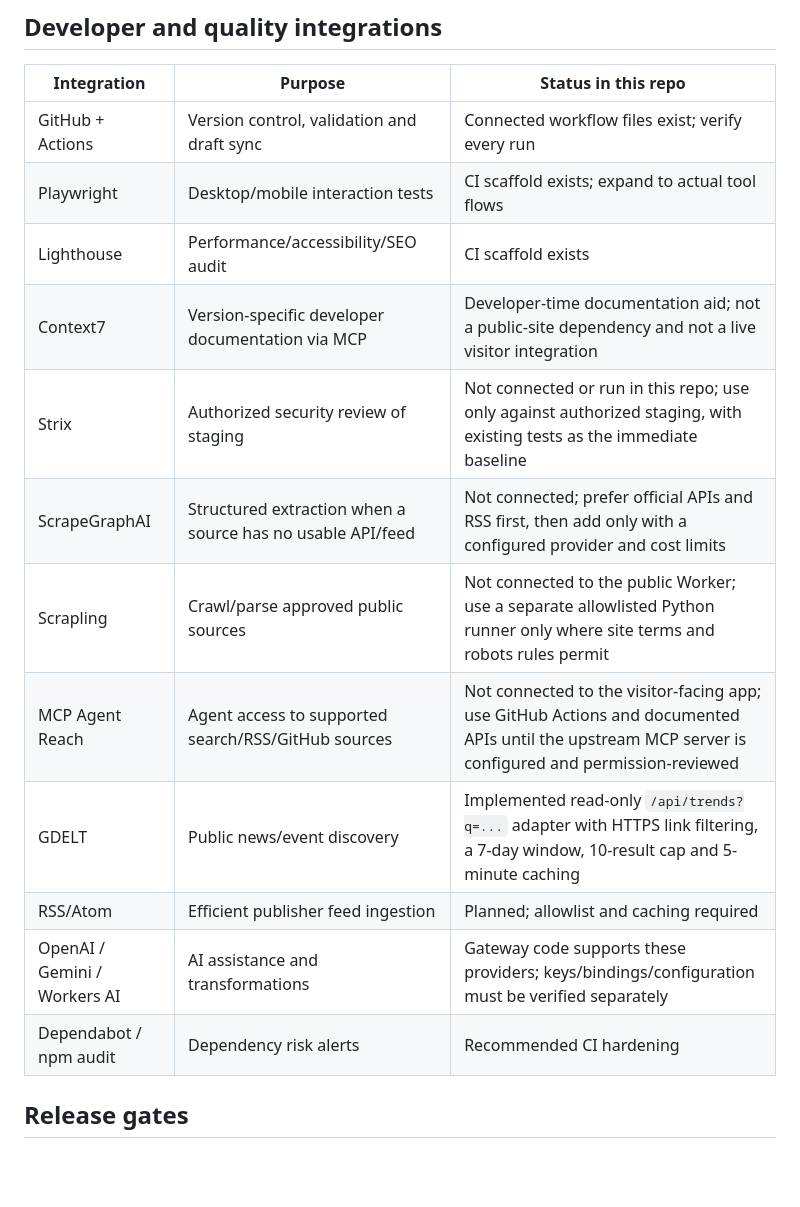
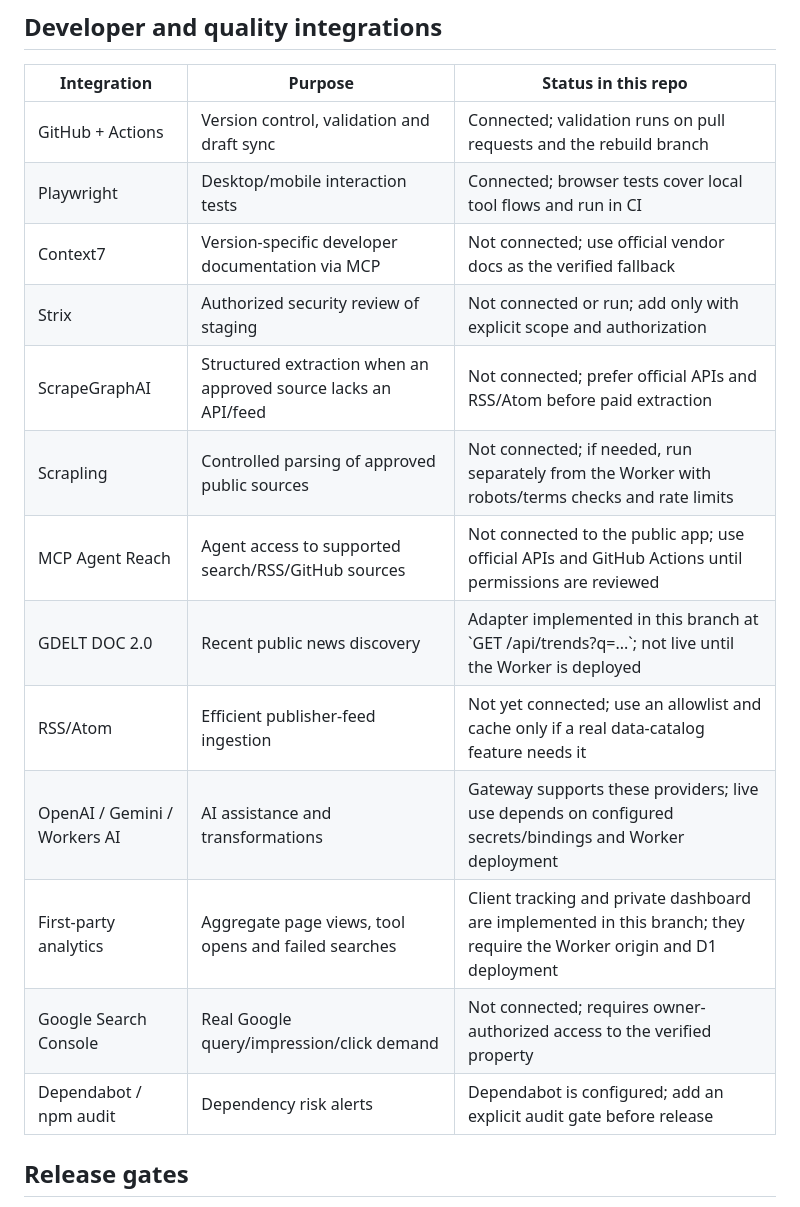
Before and after one commit to Taha8880/Utilityra, a Markdown page: docs/platform-v1-architecture.md, the part around one of its changes. Rendered like a GitHub page; blank space fills up the shorter version.

Commit message:
Consolidate integration status and demand roadmap

```diff
--- a/docs/platform-v1-architecture.md
+++ b/docs/platform-v1-architecture.md
@@ -28,18 +28,19 @@ Build a useful tools-and-data platform, not a collection of thin keyword pages.
 ## Developer and quality integrations
 | Integration | Purpose | Status in this repo |
 |---|---|---|
-| GitHub + Actions | Version control, validation and draft sync | Connected workflow files exist; verify every run |
-| Playwright | Desktop/mobile interaction tests | CI scaffold exists; expand to actual tool flows |
-| Lighthouse | Performance/accessibility/SEO audit | CI scaffold exists |
-| Context7 | Version-specific developer documentation via MCP | Developer-time documentation aid; not a public-site dependency and not a live visitor integration |
-| Strix | Authorized security review of staging | Not connected or run in this repo; use only against authorized staging, with existing tests as the immediate baseline |
-| ScrapeGraphAI | Structured extraction when a source has no usable API/feed | Not connected; prefer official APIs and RSS first, then add only with a configured provider and cost limits |
-| Scrapling | Crawl/parse approved public sources | Not connected to the public Worker; use a separate allowlisted Python runner only where site terms and robots rules permit |
-| MCP Agent Reach | Agent access to supported search/RSS/GitHub sources | Not connected to the visitor-facing app; use GitHub Actions and documented APIs until the upstream MCP server is configured and permission-reviewed |
-| GDELT | Public news/event discovery | Implemented read-only `/api/trends?q=...` adapter with HTTPS link filtering, a 7-day window, 10-result cap and 5-minute caching |
-| RSS/Atom | Efficient publisher feed ingestion | Planned; allowlist and caching required |
-| OpenAI / Gemini / Workers AI | AI assistance and transformations | Gateway code supports these providers; keys/bindings/configuration must be verified separately |
-| Dependabot / npm audit | Dependency risk alerts | Recommended CI hardening |
+| GitHub + Actions | Version control, validation and draft sync | Connected; validation runs on pull requests and the rebuild branch |
+| Playwright | Desktop/mobile interaction tests | Connected; browser tests cover local tool flows and run in CI |
+| Context7 | Version-specific developer documentation via MCP | Not connected; use official vendor docs as the verified fallback |
+| Strix | Authorized security review of staging | Not connected or run; add only with explicit scope and authorization |
+| ScrapeGraphAI | Structured extraction when an approved source lacks an API/feed | Not connected; prefer official APIs and RSS/Atom before paid extraction |
+| Scrapling | Controlled parsing of approved public sources | Not connected; if needed, run separately from the Worker with robots/terms checks and rate limits |
+| MCP Agent Reach | Agent access to supported search/RSS/GitHub sources | Not connected to the public app; use official APIs and GitHub Actions until permissions are reviewed |
+| GDELT DOC 2.0 | Recent public news discovery | Adapter implemented in this branch at \`GET /api/trends?q=...\`; not live until the Worker is deployed |
+| RSS/Atom | Efficient publisher-feed ingestion | Not yet connected; use an allowlist and cache only if a real data-catalog feature needs it |
+| OpenAI / Gemini / Workers AI | AI assistance and transformations | Gateway supports these providers; live use depends on configured secrets/bindings and Worker deployment |
+| First-party analytics | Aggregate page views, tool opens and failed searches | Client tracking and private dashboard are implemented in this branch; they require the Worker origin and D1 deployment |
+| Google Search Console | Real Google query/impression/click demand | Not connected; requires owner-authorized access to the verified property |
+| Dependabot / npm audit | Dependency risk alerts | Dependabot is configured; add an explicit audit gate before release |
 
 ## Release gates
 1. Keep the current live Blogger theme, settings, and AdSense setup unchanged during development.
```
Also changed, not shown: other parts of docs/platform-v1-architecture.md (+0 -13 lines).
